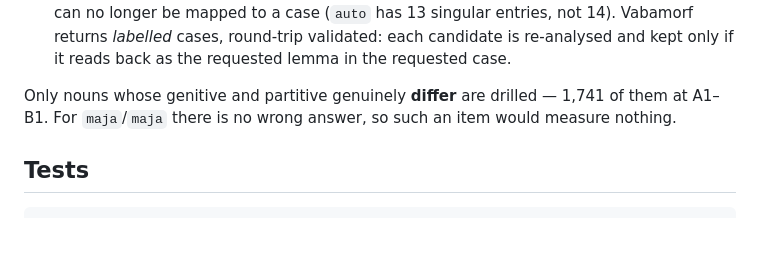
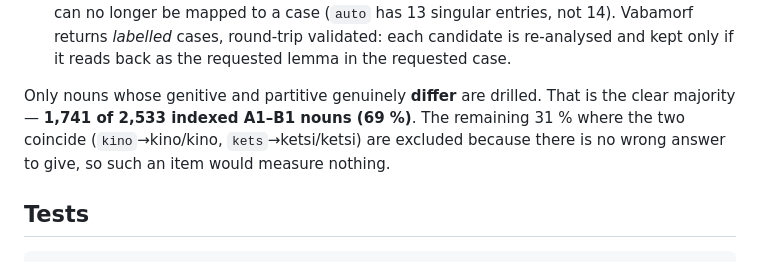
Before and after one commit to wimpex18/Eesti-Keelt, a Markdown page: README.md, the part around the change. GitHub-like rendering; blank space fills up the shorter version.

Commit message:
Clarify genitive/partitive ratio in README
The previous wording named only the identical-form cases, which read as if that
were typical. It is the minority: 69% of indexed A1-B1 nouns have distinct
genitive and partitive forms.

Co-Authored-By: Claude Opus 5 <noreply@anthropic.com>
Claude-Session: https://claude.ai/code/session_015SH17HCgb45mLQcmKyRuDr

```diff
--- a/README.md
+++ b/README.md
@@ -76,9 +76,10 @@ Two sources, and the split matters:
   validated: each candidate is re-analysed and kept only if it reads back as the
   requested lemma in the requested case.
 
-Only nouns whose genitive and partitive genuinely **differ** are drilled — 1,741
-of them at A1–B1. For `maja`/`maja` there is no wrong answer, so such an item
-would measure nothing.
+Only nouns whose genitive and partitive genuinely **differ** are drilled. That is
+the clear majority — **1,741 of 2,533 indexed A1–B1 nouns (69 %)**. The remaining
+31 % where the two coincide (`kino`→kino/kino, `kets`→ketsi/ketsi) are excluded
+because there is no wrong answer to give, so such an item would measure nothing.
 
 ## Tests
 
```
